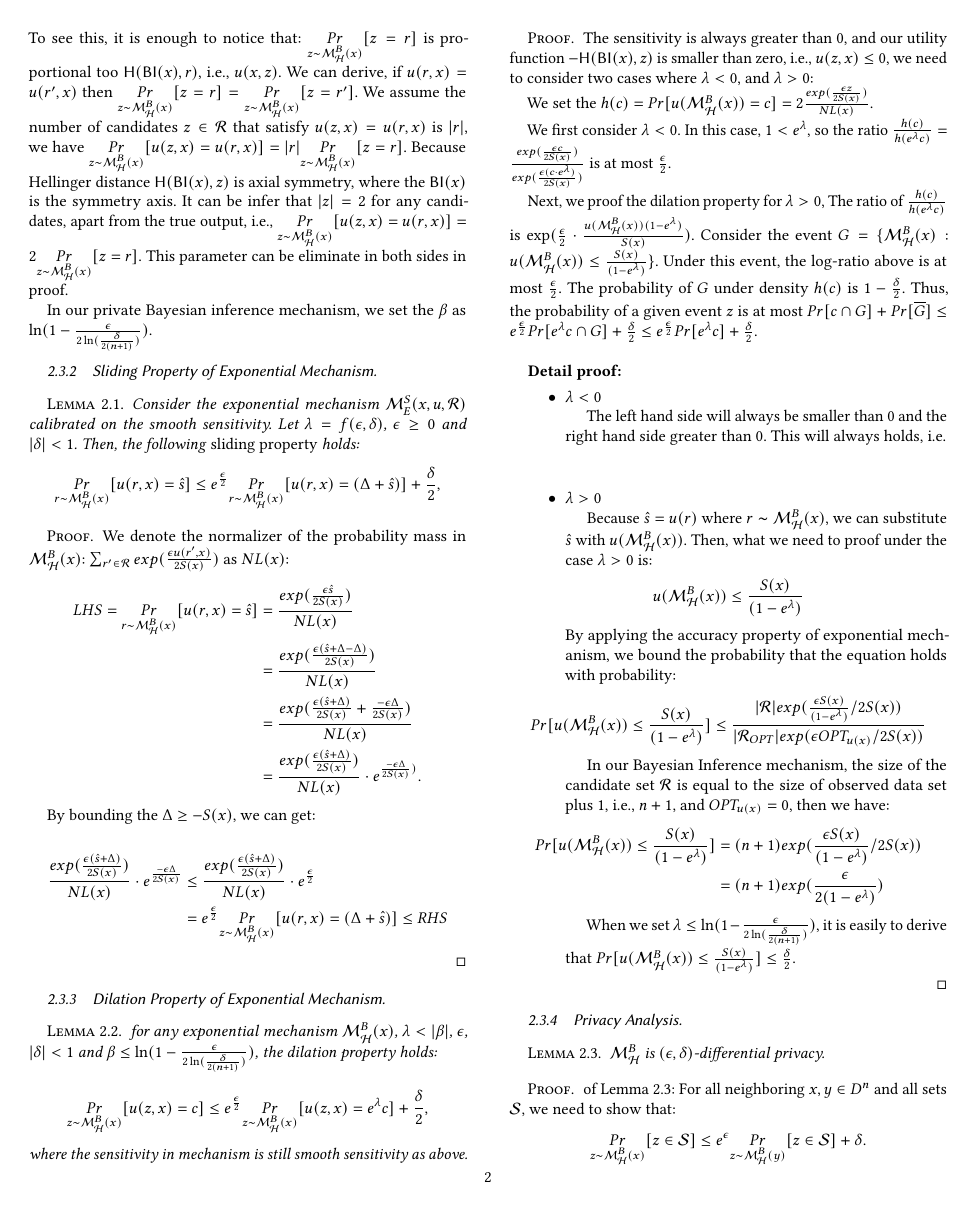
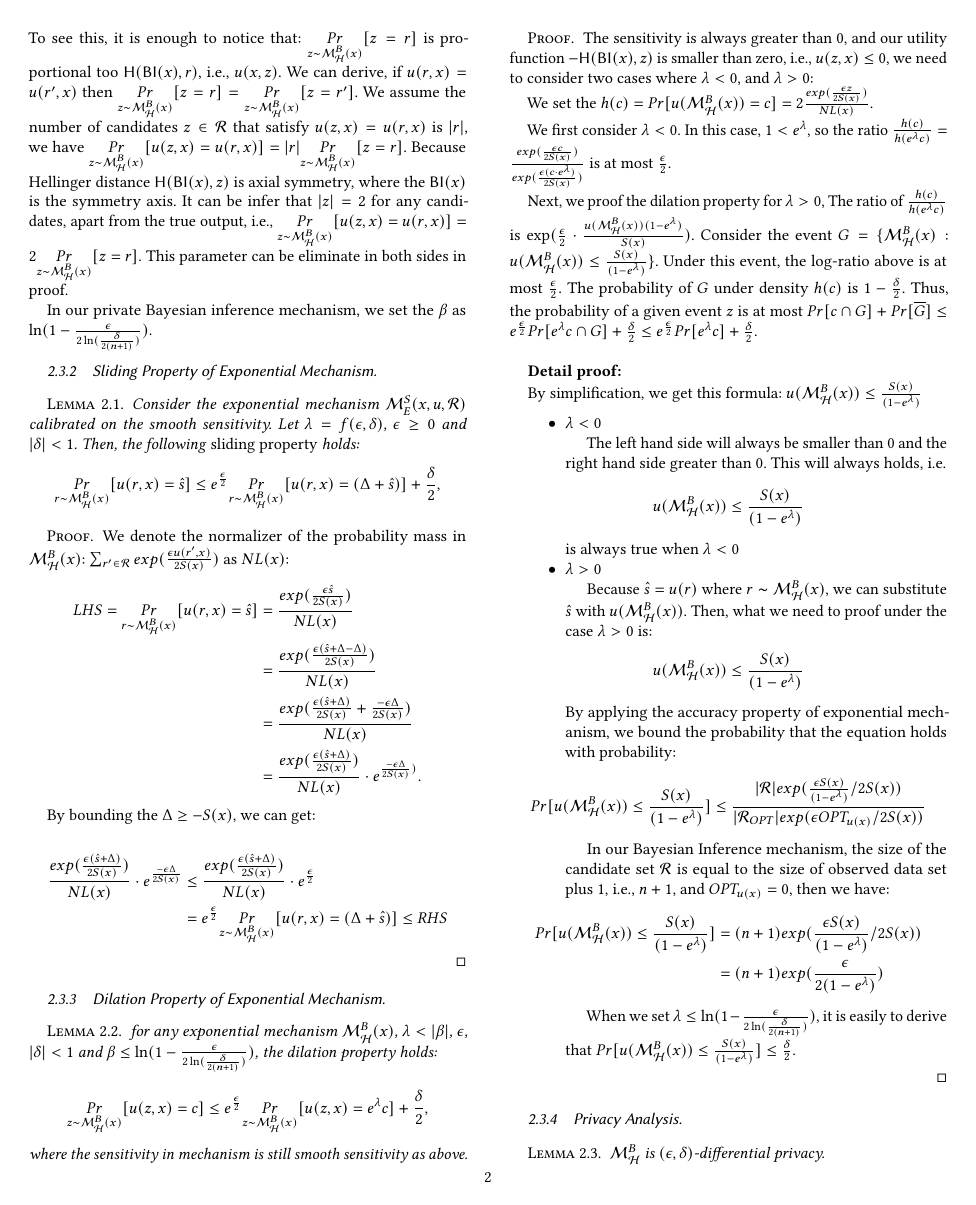
Before and after one commit to JiawenUB/DP-Bayesian-Inference, a LaTeX paper (paper/main.tex): page 2 of 7. Compiled offline with pdfLaTeX.

Commit message:
update main

```diff
--- a/paper/main.tex
+++ b/paper/main.tex
@@ -244,13 +244,16 @@ Next, we proof the dilation property for $\lambda > 0$, The ratio of $\frac{h(c)
 
 
 \textbf{Detail proof:}
+
+	By simplification, we get this formula: $u(\hexpmech(x)) \leq \frac{S(x)}{(1 - e ^ {\lambda})}$
 \begin{itemize}
-
 	\item $\lambda < 0$
 
 		The left hand side will always be smaller than 0 and the right hand side greater than 0. This will always holds, i.e.
 		\begin{equation*}
+		u(\hexpmech(x)) \leq \frac{S(x)}{(1 - e ^ {\lambda})}
 		\end{equation*}
+		is always true when $\lambda < 0$
 	\item $\lambda > 0$
 
 
```
